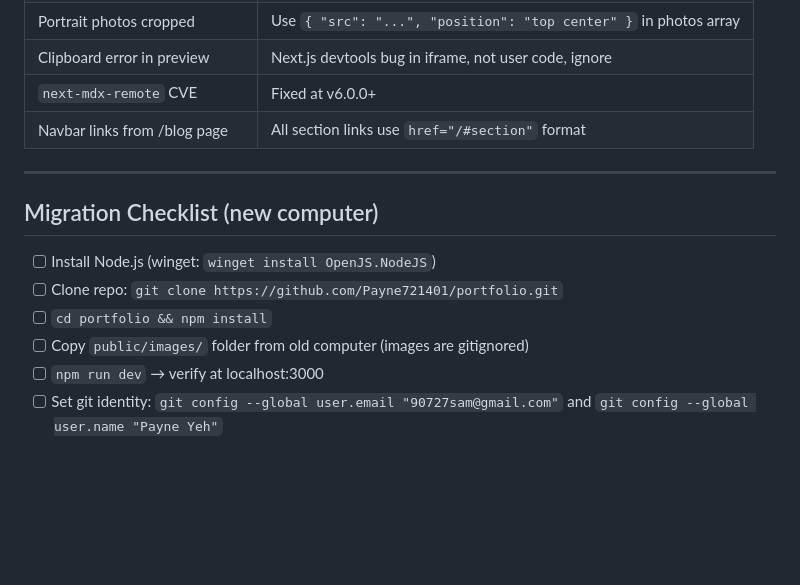
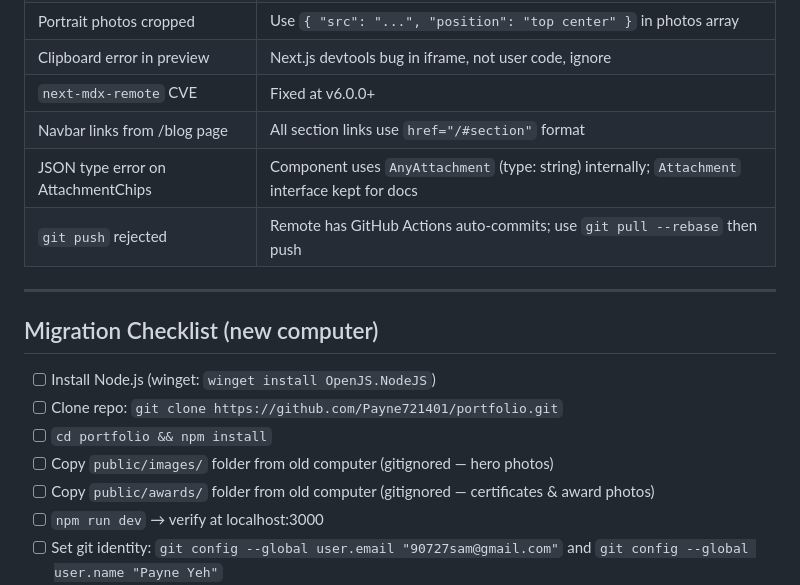
Before and after one commit to Payne721401/portfolio, a Markdown page: CLAUDE.md, the part around one of its changes. Rendered like a GitHub page; blank space fills up the shorter version.

```diff
--- a/CLAUDE.md
+++ b/CLAUDE.md
@@ -195,6 +209,8 @@ Or fix permanently (run once):
 | Clipboard error in preview | Next.js devtools bug in iframe, not user code, ignore |
 | `next-mdx-remote` CVE | Fixed at v6.0.0+ |
 | Navbar links from /blog page | All section links use `href="/#section"` format |
+| JSON type error on AttachmentChips | Component uses `AnyAttachment` (type: string) internally; `Attachment` interface kept for docs |
+| `git push` rejected | Remote has GitHub Actions auto-commits; use `git pull --rebase` then push |
 
 ---
 
@@ -203,7 +219,8 @@ Or fix permanently (run once):
 - [ ] Install Node.js (winget: `winget install OpenJS.NodeJS`)
 - [ ] Clone repo: `git clone https://github.com/Payne721401/portfolio.git`
 - [ ] `cd portfolio && npm install`
-- [ ] Copy `public/images/` folder from old computer (images are gitignored)
+- [ ] Copy `public/images/` folder from old computer (gitignored — hero photos)
+- [ ] Copy `public/awards/` folder from old computer (gitignored — certificates & award photos)
 - [ ] `npm run dev` → verify at localhost:3000
 - [ ] Set git identity: `git config --global user.email "90727sam@gmail.com"` and `git config --global user.name "Payne Yeh"`
 - [ ] Install Claude Code if continuing AI-assisted development
```
Also changed, not shown: other parts of CLAUDE.md (+37 -23 lines), HANDOFF.md (added, +95 -0 lines).
